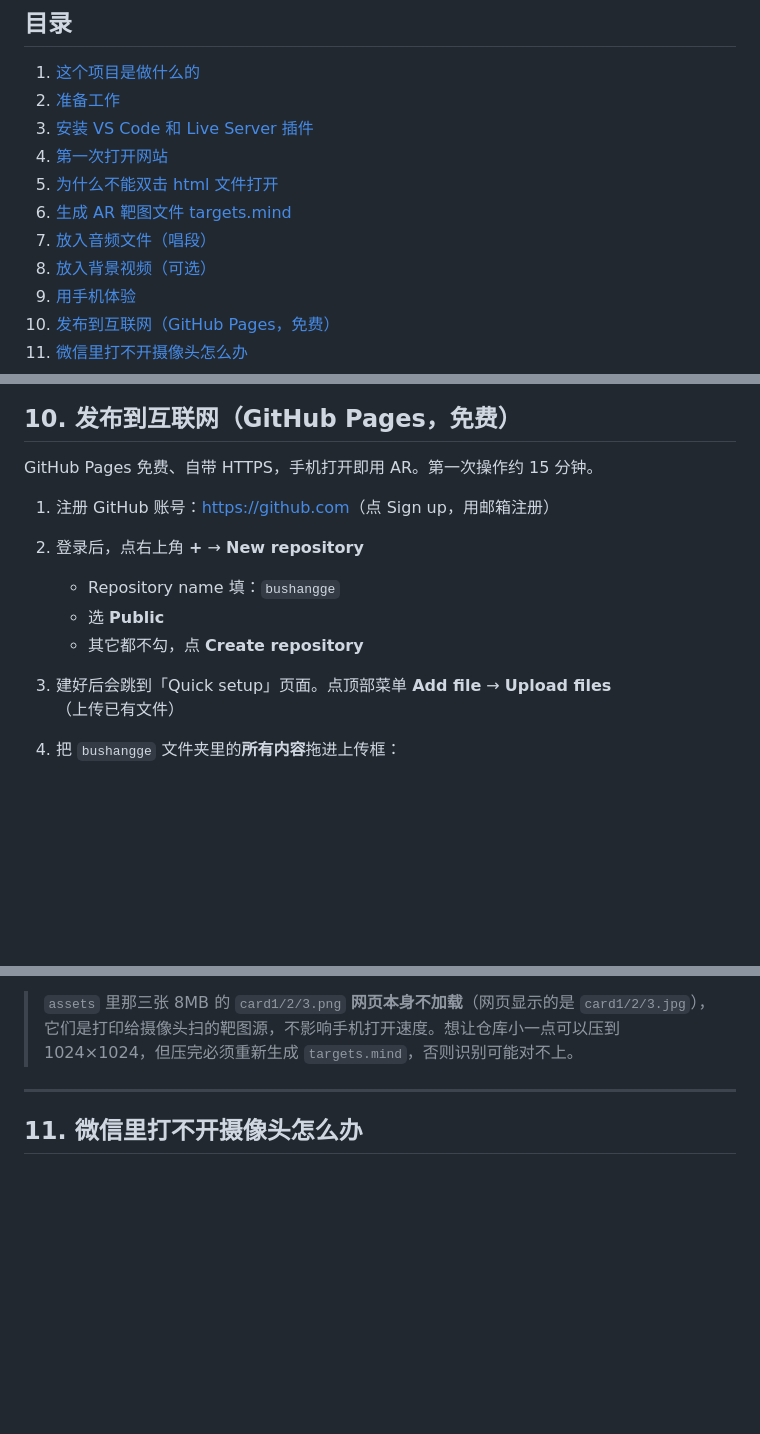
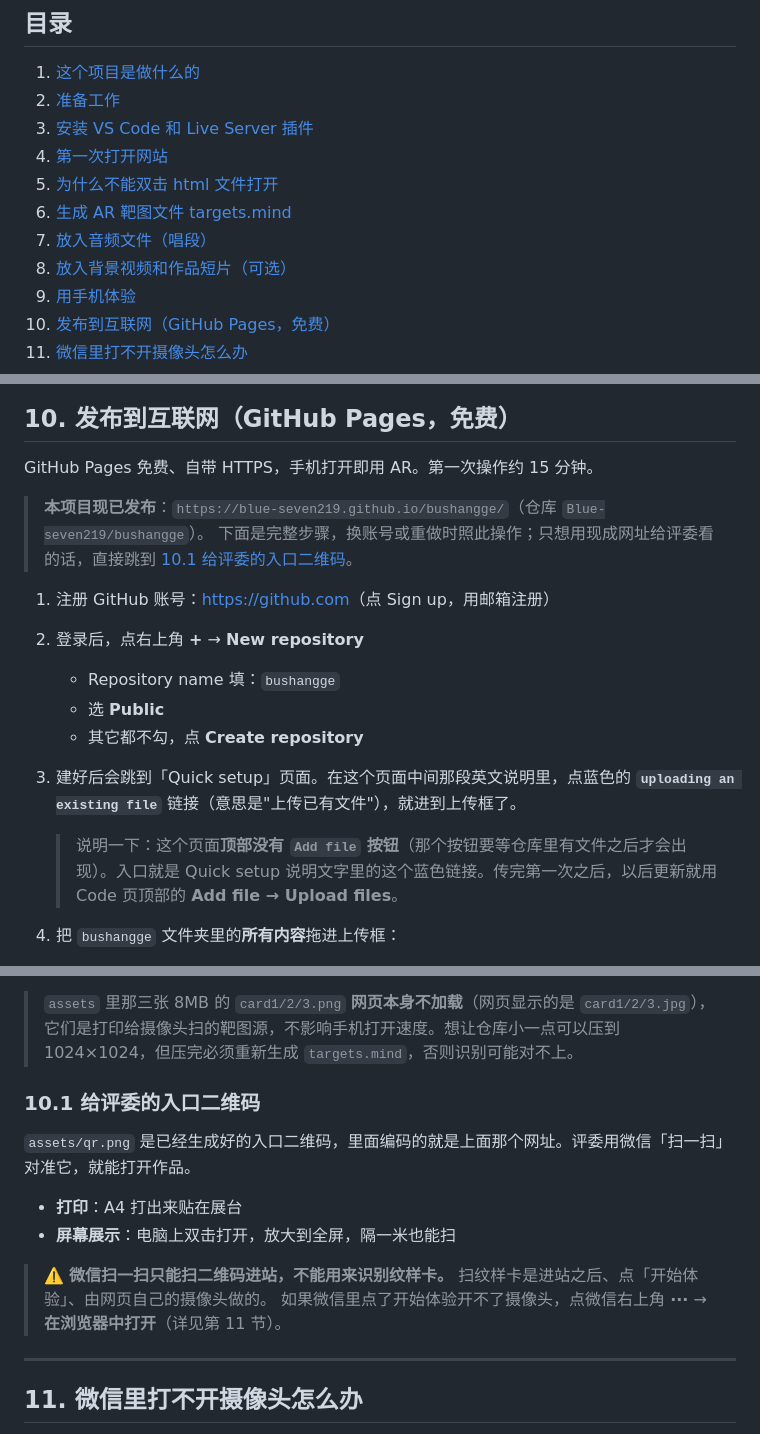
Before and after one commit to Blue-seven219/bushangge, a Markdown page: README.md, 3 parts joined by grey strips. Rendered like a GitHub page; blank space fills up the shorter version.

```diff
--- a/README.md
+++ b/README.md
@@ -15,7 +15,7 @@
 5. [为什么不能双击 html 文件打开](#5-为什么不能双击-html-文件打开)
 6. [生成 AR 靶图文件 targets.mind](#6-生成-ar-靶图文件-targetsmind)
 7. [放入音频文件（唱段）](#7-放入音频文件唱段)
-8. [放入背景视频（可选）](#8-放入背景视频可选)
+8. [放入背景视频和作品短片（可选）](#8-放入背景视频和作品短片可选)
 9. [用手机体验](#9-用手机体验)
 10. [发布到互联网（GitHub Pages，免费）](#10-发布到互联网github-pages免费)
 11. [微信里打不开摄像头怎么办](#11-微信里打不开摄像头怎么办)
@@ -201,12 +218,17 @@ AR 识别需要一个叫 `targets.mind` 的「靶图文件」，它是把三张
 
 GitHub Pages 免费、自带 HTTPS，手机打开即用 AR。第一次操作约 15 分钟。
 
+> **本项目现已发布**：`https://blue-seven219.github.io/bushangge/`（仓库 `Blue-seven219/bushangge`）。
+> 下面是完整步骤，换账号或重做时照此操作；只想用现成网址给评委看的话，直接跳到 [10.1 给评委的入口二维码](#101-给评委的入口二维码)。
+
 1. 注册 GitHub 账号：<https://github.com>（点 Sign up，用邮箱注册）
 2. 登录后，点右上角 **+** → **New repository**
    - Repository name 填：`bushangge`
    - 选 **Public**
    - 其它都不勾，点 **Create repository**
-3. 建好后会跳到「Quick setup」页面。点顶部菜单 **Add file** → **Upload files**（上传已有文件）
+3. 建好后会跳到「Quick setup」页面。在这个页面中间那段英文说明里，点蓝色的 **`uploading an existing file`** 链接（意思是"上传已有文件"），就进到上传框了。
+
+   > 说明一下：这个页面**顶部没有 `Add file` 按钮**（那个按钮要等仓库里有文件之后才会出现）。入口就是 Quick setup 说明文字里的这个蓝色链接。传完第一次之后，以后更新就用 Code 页顶部的 **Add file → Upload files**。
 4. 把 `bushangge` 文件夹里的**所有内容**拖进上传框：
 
    - 根目录 5 个文件：index.html、ar.html、pattern.html、style.css、README.md
@@ -229,6 +251,17 @@ GitHub Pages 免费、自带 HTTPS，手机打开即用 AR。第一次操作约
 > 没有 ffmpeg 就用 HandBrake（免费），目标大小设 15MB。`-movflags +faststart` 那个参数一定要加，它让视频一边下载一边播，不用等下完。压完把文件名改回 `film.mp4` 覆盖原文件，网页不用改。
 
 > `assets` 里那三张 8MB 的 `card1/2/3.png` **网页本身不加载**（网页显示的是 `card1/2/3.jpg`），它们是打印给摄像头扫的靶图源，不影响手机打开速度。想让仓库小一点可以压到 1024×1024，但压完必须重新生成 `targets.mind`，否则识别可能对不上。
+
+### 10.1 给评委的入口二维码
+
+`assets/qr.png` 是已经生成好的入口二维码，里面编码的就是上面那个网址。评委用微信「扫一扫」对准它，就能打开作品。
+
+- **打印**：A4 打出来贴在展台
+- **屏幕展示**：电脑上双击打开，放大到全屏，隔一米也能扫
+
+> ⚠️ **微信扫一扫只能扫二维码进站，不能用来识别纹样卡。**
+> 扫纹样卡是进站之后、点「开始体验」、由网页自己的摄像头做的。
+> 如果微信里点了开始体验开不了摄像头，点微信右上角 **···** → **在浏览器中打开**（详见第 11 节）。
 
 ---
 
```
Also changed, not shown: other parts of README.md (+29 -7 lines).
